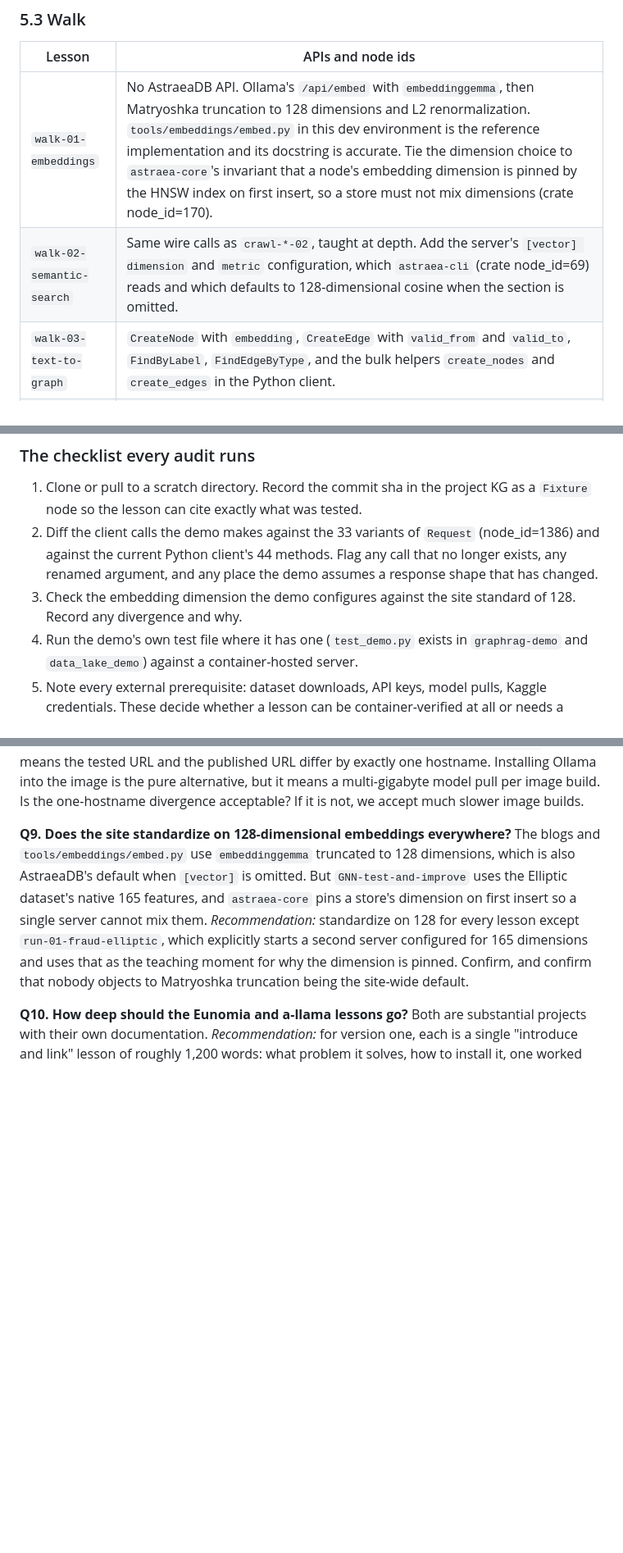
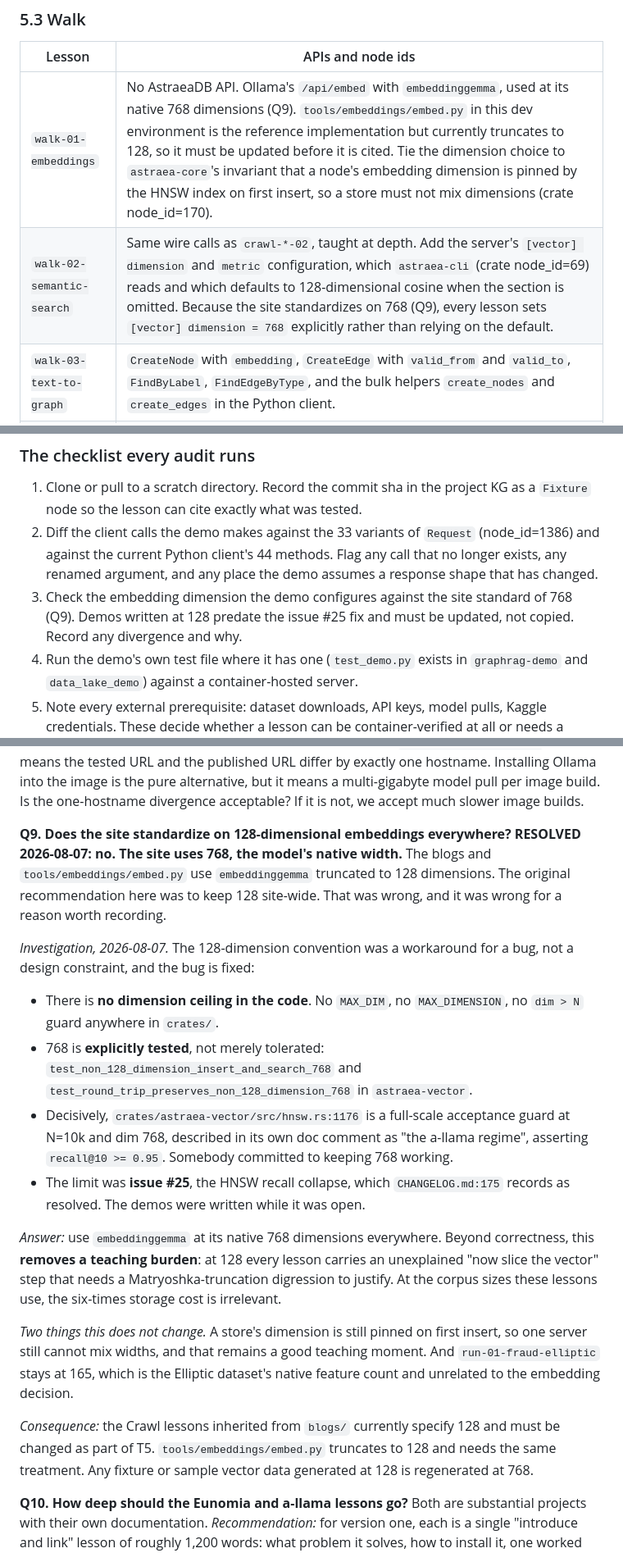
Before and after one commit to AstraeaDB/getting-started, a Markdown page: DESIGN.md, 3 parts joined by grey strips. Shown at 82% size. GitHub-like rendering; blank space fills up the shorter version.

```diff
--- a/DESIGN.md
+++ b/DESIGN.md
@@ -343,8 +343,8 @@ package mirrors them. Two consequences that shape the site:
 
 | Lesson | APIs and node ids |
 | --- | --- |
-| `walk-01-embeddings` | No AstraeaDB API. Ollama's `/api/embed` with `embeddinggemma`, then Matryoshka truncation to 128 dimensions and L2 renormalization. `tools/embeddings/embed.py` in this dev environment is the reference implementation and its docstring is accurate. Tie the dimension choice to `astraea-core`'s invariant that a node's embedding dimension is pinned by the HNSW index on first insert, so a store must not mix dimensions (crate node_id=170). |
-| `walk-02-semantic-search` | Same wire calls as `crawl-*-02`, taught at depth. Add the server's `[vector] dimension` and `metric` configuration, which `astraea-cli` (crate node_id=69) reads and which defaults to 128-dimensional cosine when the section is omitted. |
+| `walk-01-embeddings` | No AstraeaDB API. Ollama's `/api/embed` with `embeddinggemma`, used at its native 768 dimensions (Q9). `tools/embeddings/embed.py` in this dev environment is the reference implementation but currently truncates to 128, so it must be updated before it is cited. Tie the dimension choice to `astraea-core`'s invariant that a node's embedding dimension is pinned by the HNSW index on first insert, so a store must not mix dimensions (crate node_id=170). |
+| `walk-02-semantic-search` | Same wire calls as `crawl-*-02`, taught at depth. Add the server's `[vector] dimension` and `metric` configuration, which `astraea-cli` (crate node_id=69) reads and which defaults to 128-dimensional cosine when the section is omitted. Because the site standardizes on 768 (Q9), every lesson sets `[vector] dimension = 768` explicitly rather than relying on the default. |
 | `walk-03-text-to-graph` | `CreateNode` with `embedding`, `CreateEdge` with `valid_from` and `valid_to`, `FindByLabel`, `FindEdgeByType`, and the bulk helpers `create_nodes` and `create_edges` in the Python client. |
 | `walk-04-graphrag` | The pipeline in `astraea-rag` (crate node_id=1093): `graph_rag_query` (node_id=1190) and `graph_rag_query_anchored` (node_id=1191), `extract_subgraph` (node_id=1206) and `extract_subgraph_semantic` (node_id=1207), `linearize_subgraph` (node_id=1114) with `TextFormat` (node_id=1113), and the token budget via `estimate_tokens` (node_id=1217) and `extract_with_budget` (node_id=1218). Configuration and result shapes are `GraphRagConfig` (node_id=1187) and `GraphRagResult` (node_id=1189). Providers are pluggable behind `LlmProvider` (node_id=1132) and `EmbeddingProvider` (node_id=1095), with `OllamaProvider` (node_id=1156) implementing both. From Python the same thing is reached with `Request::GraphRag` or through the MCP tool `graph_rag` (node_id=879). |
 | `walk-05-data-lake` | `SemanticNeighbors` for concept matching, `NeighborsAt` for platform succession, `GetSubgraph` for the planning context, and `Query` for the GQL used in planning. |
@@ -418,7 +418,8 @@ explicit task (T9 through T14) with a fixed checklist.
    call that no longer exists, any renamed argument, and any place the demo
    assumes a response shape that has changed.
 3. Check the embedding dimension the demo configures against the site standard
-   of 128. Record any divergence and why.
+   of 768 (Q9). Demos written at 128 predate the issue #25 fix and must be
+   updated, not copied. Record any divergence and why.
 4. Run the demo's own test file where it has one (`test_demo.py` exists in
    `graphrag-demo` and `data_lake_demo`) against a container-hosted server.
 5. Note every external prerequisite: dataset downloads, API keys, model pulls,
@@ -895,17 +925,42 @@ Installing Ollama into the image is the pure alternative, but it means a
 multi-gigabyte model pull per image build. Is the one-hostname divergence
 acceptable? If it is not, we accept much slower image builds.
 
-**Q9. Does the site standardize on 128-dimensional embeddings everywhere?**
+**Q9. Does the site standardize on 128-dimensional embeddings everywhere?
+RESOLVED 2026-08-07: no. The site uses 768, the model's native width.**
 The blogs and `tools/embeddings/embed.py` use `embeddinggemma` truncated to 128
-dimensions, which is also AstraeaDB's default when `[vector]` is omitted. But
-`GNN-test-and-improve` uses the Elliptic dataset's native 165 features, and
-`astraea-core` pins a store's dimension on first insert so a single server
-cannot mix them.
-*Recommendation:* standardize on 128 for every lesson except
-`run-01-fraud-elliptic`, which explicitly starts a second server configured for
-165 dimensions and uses that as the teaching moment for why the dimension is
-pinned. Confirm, and confirm that nobody objects to Matryoshka truncation being
-the site-wide default.
+dimensions. The original recommendation here was to keep 128 site-wide. That was
+wrong, and it was wrong for a reason worth recording.
+
+*Investigation, 2026-08-07.* The 128-dimension convention was a workaround for a
+bug, not a design constraint, and the bug is fixed:
+
+- There is **no dimension ceiling in the code**. No `MAX_DIM`, no
+  `MAX_DIMENSION`, no `dim > N` guard anywhere in `crates/`.
+- 768 is **explicitly tested**, not merely tolerated:
+  `test_non_128_dimension_insert_and_search_768` and
+  `test_round_trip_preserves_non_128_dimension_768` in `astraea-vector`.
+- Decisively, `crates/astraea-vector/src/hnsw.rs:1176` is a full-scale acceptance
+  guard at N=10k and dim 768, described in its own doc comment as "the a-llama
+  regime", asserting `recall@10 >= 0.95`. Somebody committed to keeping 768
+  working.
+- The limit was **issue #25**, the HNSW recall collapse, which `CHANGELOG.md:175`
+  records as resolved. The demos were written while it was open.
+
+*Answer:* use `embeddinggemma` at its native 768 dimensions everywhere. Beyond
+correctness, this **removes a teaching burden**: at 128 every lesson carries an
+unexplained "now slice the vector" step that needs a Matryoshka-truncation
+digression to justify. At the corpus sizes these lessons use, the six-times
+storage cost is irrelevant.
+
+*Two things this does not change.* A store's dimension is still pinned on first
+insert, so one server still cannot mix widths, and that remains a good teaching
+moment. And `run-01-fraud-elliptic` stays at 165, which is the Elliptic dataset's
+native feature count and unrelated to the embedding decision.
+
+*Consequence:* the Crawl lessons inherited from `blogs/` currently specify 128 and
+must be changed as part of T5. `tools/embeddings/embed.py` truncates to 128 and
+needs the same treatment. Any fixture or sample vector data generated at 128 is
+regenerated at 768.
 
 **Q10. How deep should the Eunomia and a-llama lessons go?**
 Both are substantial projects with their own documentation.
```
Also changed, not shown: other parts of DESIGN.md (+38 -9 lines).
